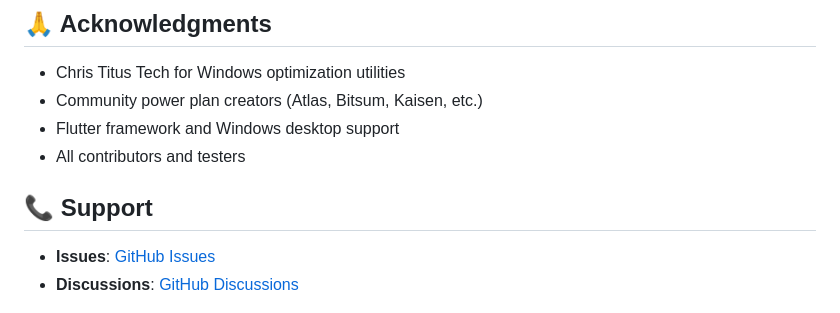
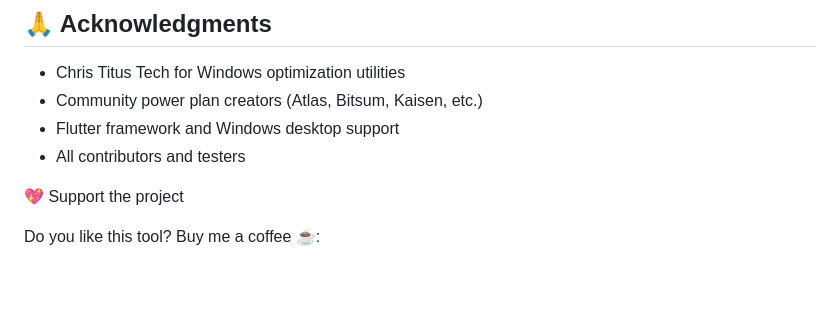
Before and after one commit to PrimeBuild-pc/ZapTweaks, a Markdown page: README.md, the part around one of its changes. Rendered like a GitHub page; blank space fills up the shorter version.

Commit message:
Enhance support section with donation info
Updated support section with donation link and acknowledgment.

```diff
--- a/README.md
+++ b/README.md
@@ -171,8 +171,7 @@ This project is licensed under the MIT License - see the [LICENSE](LICENSE) file
 - Flutter framework and Windows desktop support
 - All contributors and testers
 
-## 📞 Support
+💖 Support the project
 
-- **Issues**: [GitHub Issues](https://github.com/yourusername/ZapTweaks/issues)
-- **Discussions**: [GitHub Discussions](https://github.com/yourusername/ZapTweaks/discussions)
+Do you like this tool? Buy me a coffee ☕:
 
```
Also changed, not shown: other parts of README.md (+3 -1 lines).
